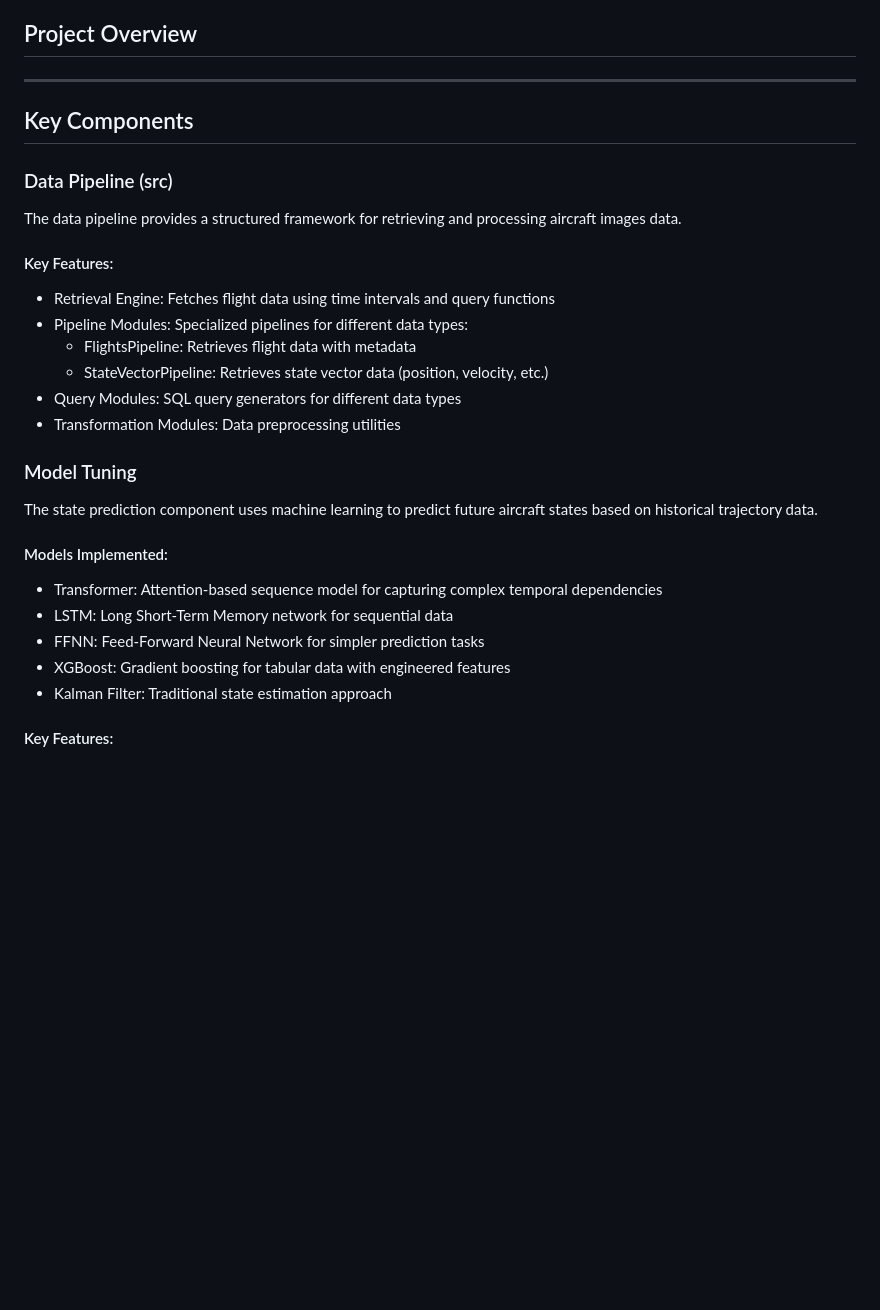
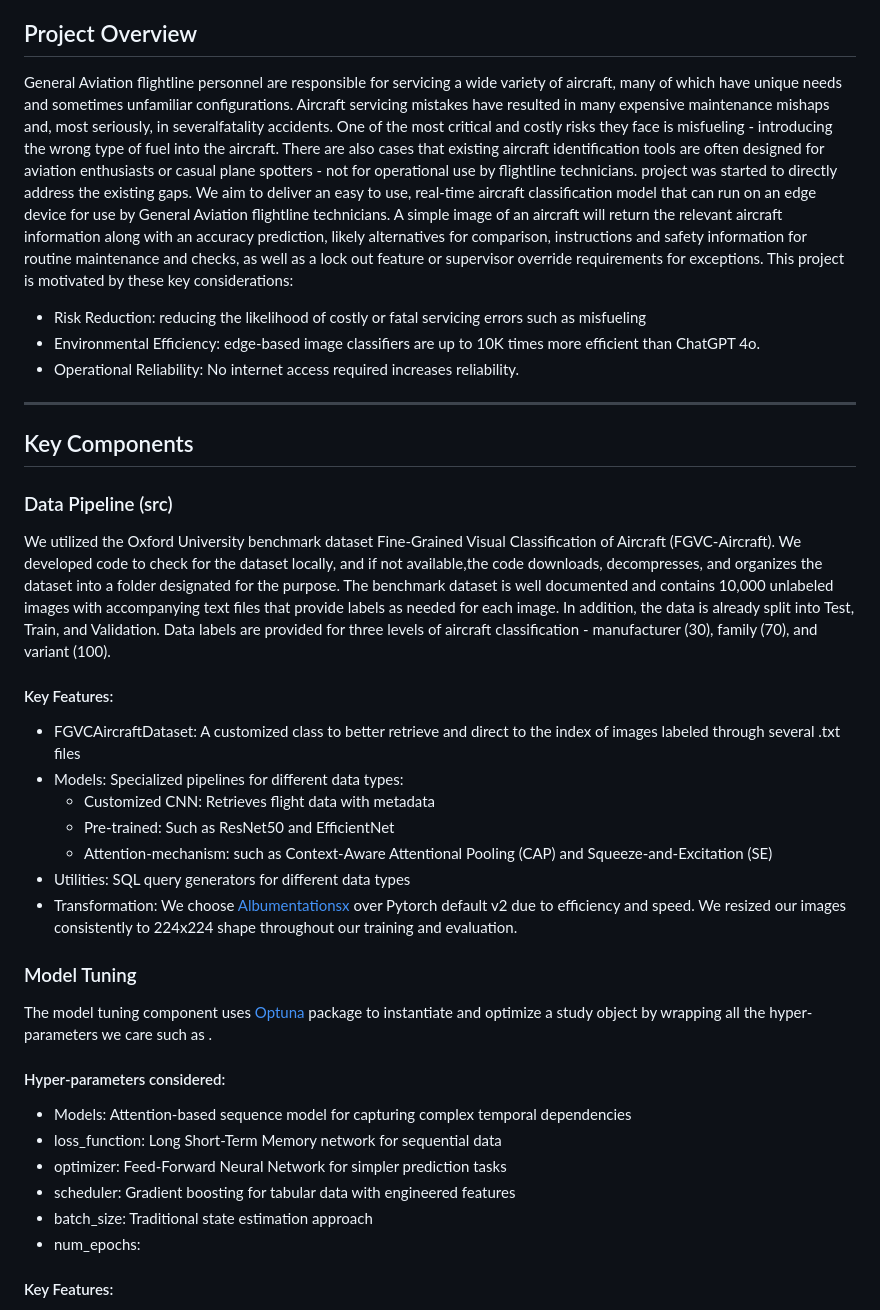
Before and after one commit to mabbts/CV_aircraft_classifier_capstone_project, a Markdown page: README.md, the part around the change printed below. GitHub-like rendering; blank space fills up the shorter version.

```diff
--- a/README.md
+++ b/README.md
@@ -39,34 +39,39 @@ This project is a comprehensive system for retrieving, processing, analyzing, an
 
 ## Project Overview
 
-
-
+General Aviation flightline personnel are responsible for servicing a wide variety of aircraft, many of which have unique needs and sometimes unfamiliar configurations. Aircraft servicing mistakes have resulted in many expensive maintenance mishaps and, most seriously, in severalfatality accidents. One of the most critical and costly risks they face is misfueling - introducing the wrong type of fuel into the aircraft.
+There are also cases that existing aircraft identification tools are often designed for aviation enthusiasts or casual plane spotters - not for operational use by flightline technicians. project was started to directly address the existing gaps. We aim to deliver an easy to use, real-time aircraft classification model that can run on an edge device for use by General Aviation flightline technicians. A simple image of an aircraft will return the relevant aircraft information along with an accuracy prediction, likely alternatives for comparison, instructions and safety information for routine maintenance and checks, as well as a lock out feature or supervisor override requirements for exceptions. This project is motivated by these key considerations:
+- Risk Reduction: reducing the likelihood of costly or fatal servicing errors such as misfueling
+- Environmental Efficiency: edge-based image classifiers are up to 10K times more efficient than ChatGPT 4o.
+- Operational Reliability: No internet access required increases reliability.
 ---
 
 ## Key Components
 
 ### Data Pipeline (src)
 
-The data pipeline provides a structured framework for retrieving and processing aircraft images data.
+We utilized the Oxford University benchmark dataset Fine-Grained Visual Classification of Aircraft (FGVC-Aircraft). We developed code to check for the dataset locally, and if not available,the code downloads, decompresses, and organizes the dataset into a folder designated for the purpose. The benchmark dataset is well documented and contains 10,000 unlabeled images with accompanying text files that provide labels as needed for each image. In addition, the data is already split into Test, Train, and Validation. Data labels are provided for three levels of aircraft classification - manufacturer (30), family (70), and variant (100).
 
 #### Key Features:
- - Retrieval Engine: Fetches flight data using time intervals and query functions
- - Pipeline Modules: Specialized pipelines for different data types:
-   - FlightsPipeline: Retrieves flight data with metadata
-   - StateVectorPipeline: Retrieves state vector data (position, velocity, etc.)
- - Query Modules: SQL query generators for different data types
- - Transformation Modules: Data preprocessing utilities
+ - FGVCAircraftDataset: A customized class to better retrieve and direct to the index of images labeled through several .txt files
+ - Models: Specialized pipelines for different data types:
+   - Customized CNN: Retrieves flight data with metadata
+   - Pre-trained: Such as ResNet50 and EfficientNet
+   - Attention-mechanism: such as Context-Aware Attentional Pooling (CAP) and Squeeze-and-Excitation (SE)
+ - Utilities: SQL query generators for different data types
+ - Transformation: We choose [Albumentationsx](https://albumentations.ai/docs/) over Pytorch default v2 due to efficiency and speed. We resized our images consistently to 224x224 shape throughout our training and evaluation.
 
 ### Model Tuning
-  The state prediction component uses machine learning to predict future aircraft states based on historical trajectory data.
+  The model tuning component uses [Optuna](https://optuna.readthedocs.io/en/stable/) package to instantiate and optimize a study object by wrapping all the hyper-parameters we care such as .
 
-#### Models Implemented:
+#### Hyper-parameters considered:
 
- - Transformer: Attention-based sequence model for capturing complex temporal dependencies
- - LSTM: Long Short-Term Memory network for sequential data
- - FFNN: Feed-Forward Neural Network for simpler prediction tasks
- - XGBoost: Gradient boosting for tabular data with engineered features
- - Kalman Filter: Traditional state estimation approach
+ - Models: Attention-based sequence model for capturing complex temporal dependencies
+ - loss_function: Long Short-Term Memory network for sequential data
+ - optimizer: Feed-Forward Neural Network for simpler prediction tasks
+ - scheduler: Gradient boosting for tabular data with engineered features
+ - batch_size: Traditional state estimation approach
+ - num_epochs:
 
 
 #### Key Features:
```
Also changed, not shown: other parts of README.md (+10 -1 lines).
